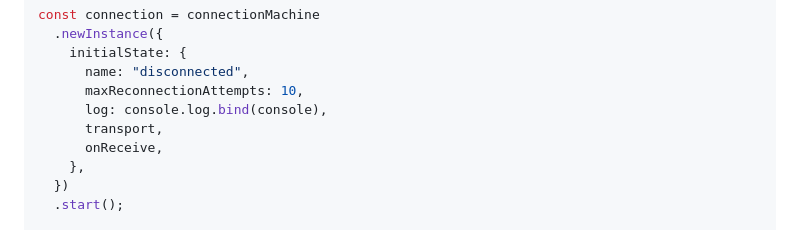
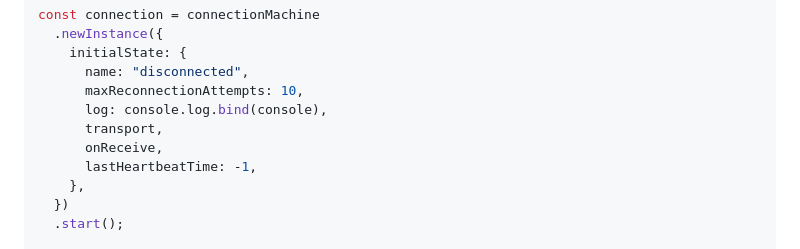
Before and after one commit to maurice/yay-machine, a Markdown page: docs/reference/transitions.md, the part around the change. Drawn GitHub-style.

```diff
--- a/docs/reference/transitions.md
+++ b/docs/reference/transitions.md
@@ -242,6 +242,7 @@ const connection = connectionMachine
       log: console.log.bind(console),
       transport,
       onReceive,
+      lastHeartbeatTime: -1,
     },
   })
   .start();
```
Also changed, not shown: docs/quick-start.md (+1 -1 lines), packages/yay-machine/README.md (+6 -4 lines).
